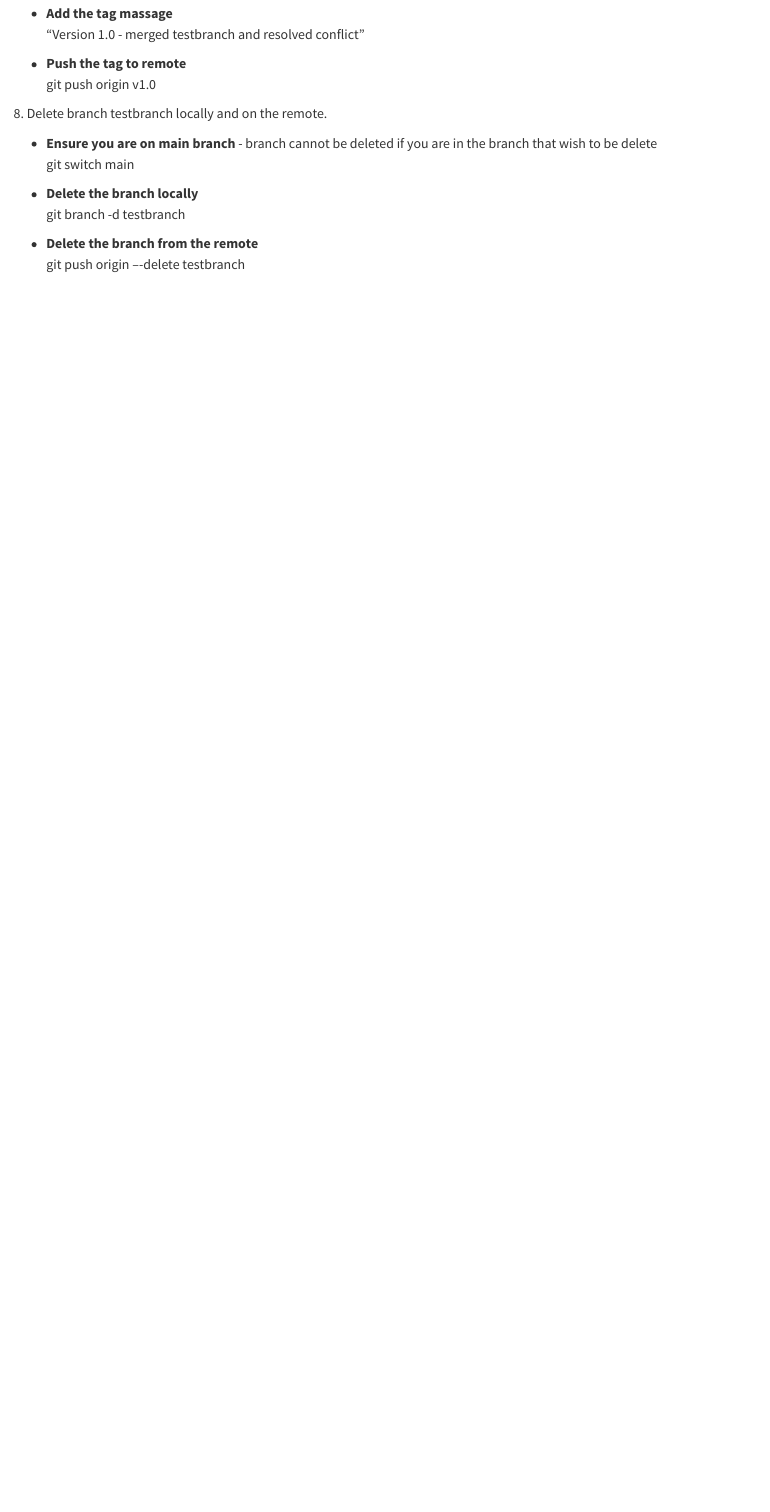
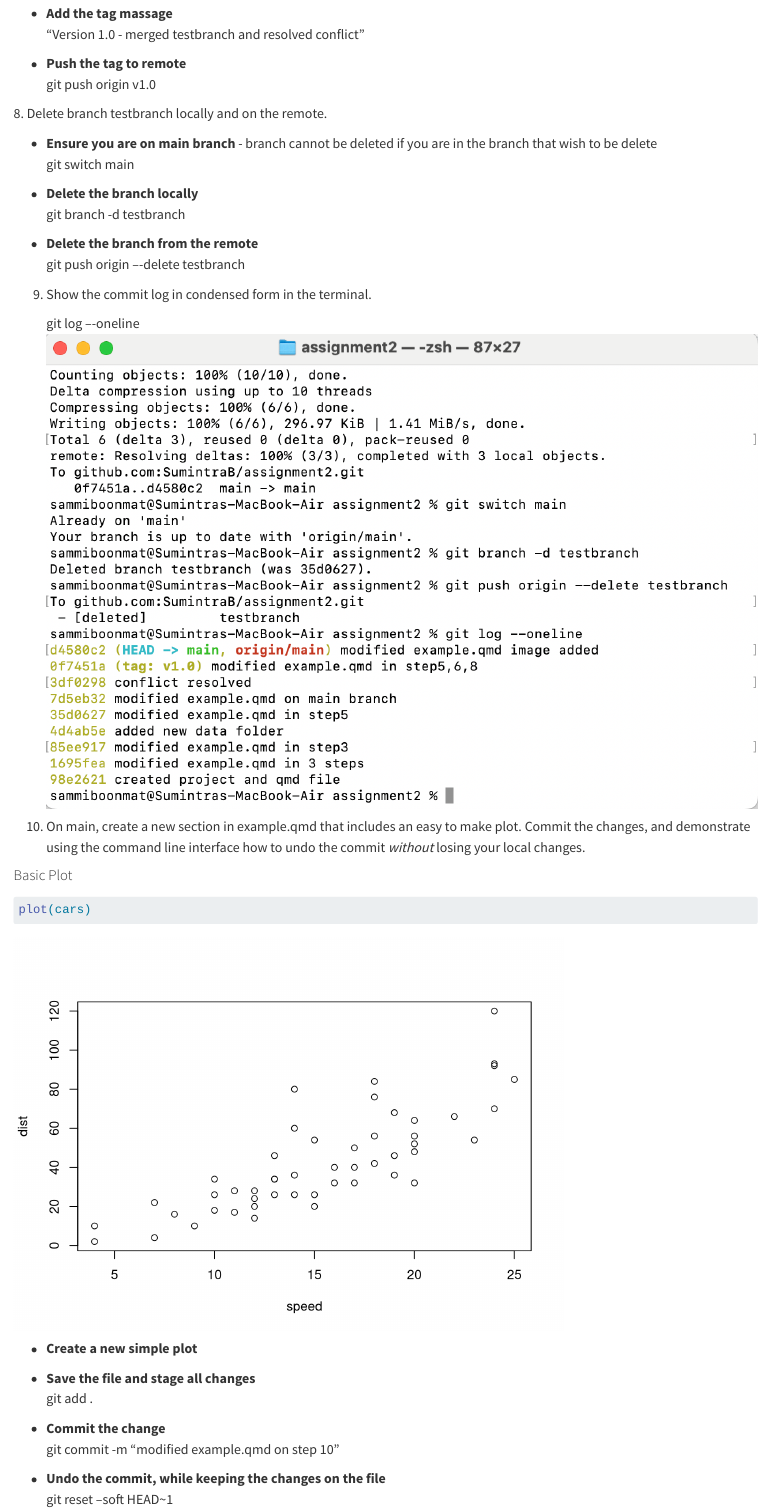
Before and after one commit to SumintraB/assignment2, a Quarto document (example.qmd): the page in a window 1100 px wide, from 3440 px down. Rendered offline with R 4.5, knitr and Pandoc in place of Quarto, with nearby package versions.

Commit message:
modified example.qmd step 8,9,10 added

````diff
--- a/example.qmd
+++ b/example.qmd
@@ -133,3 +132,26 @@ editor: visual
 
 -   **Delete the branch from the remote**\
     git push origin –-delete testbranch
+
+9.  Show the commit log in condensed form in the terminal.
+
+    git log –-oneline ![](images/commit_log.png)
+
+10. On main, create a new section in example.qmd that includes an easy to make plot. Commit the changes, and demonstrate using the command line interface how to undo the commit *without* losing your local changes.
+
+#### Basic Plot
+
+```{r}
+plot(cars)
+```
+
+-   **Create a new simple plot**
+
+-   **Save the file and stage all changes**\
+    git add .
+
+-   **Commit the change**\
+    git commit -m “modified example.qmd on step 10”
+
+-   **Undo the commit, while keeping the changes on the file**\
+    git reset –soft HEAD\~1
````
Also changed, not shown: images/commit_log.png (added), example.qmd (1 more changed lines), 2 other files.
